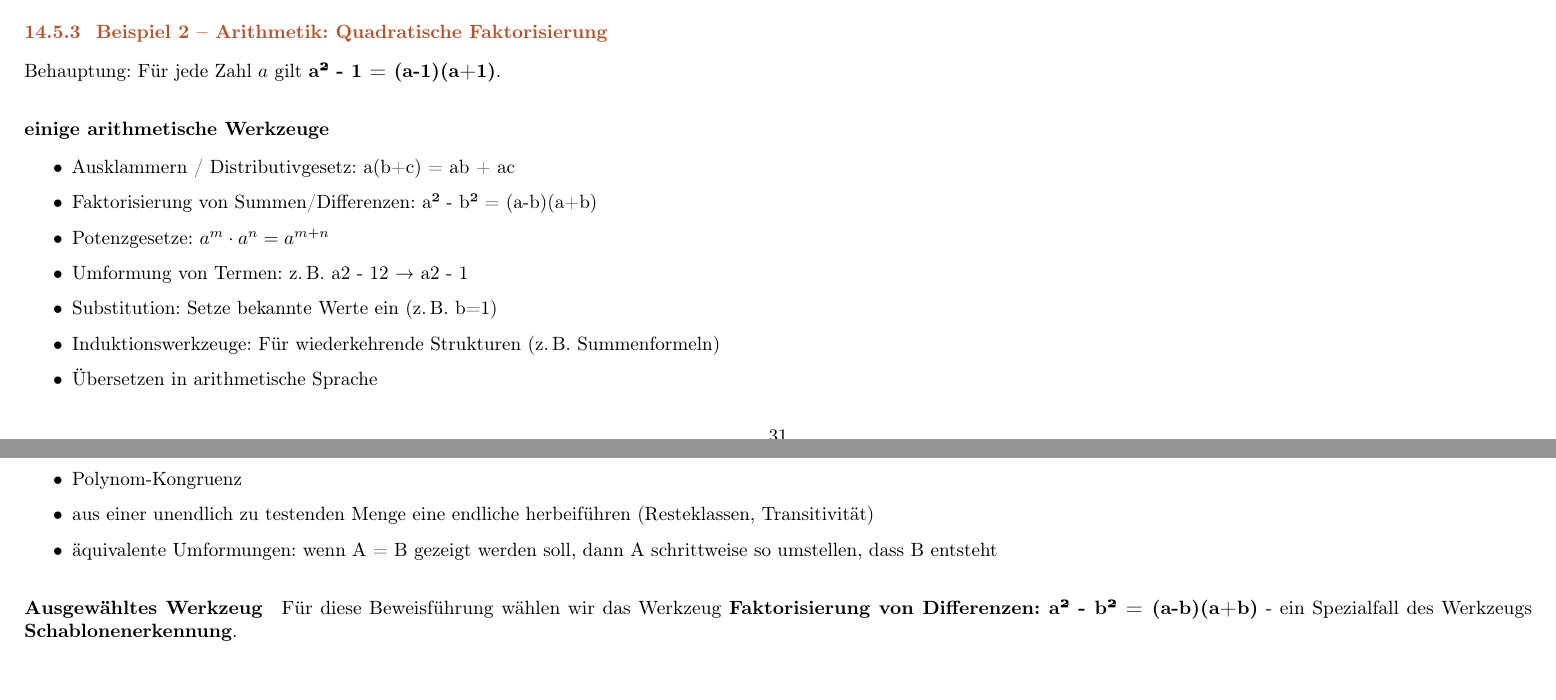
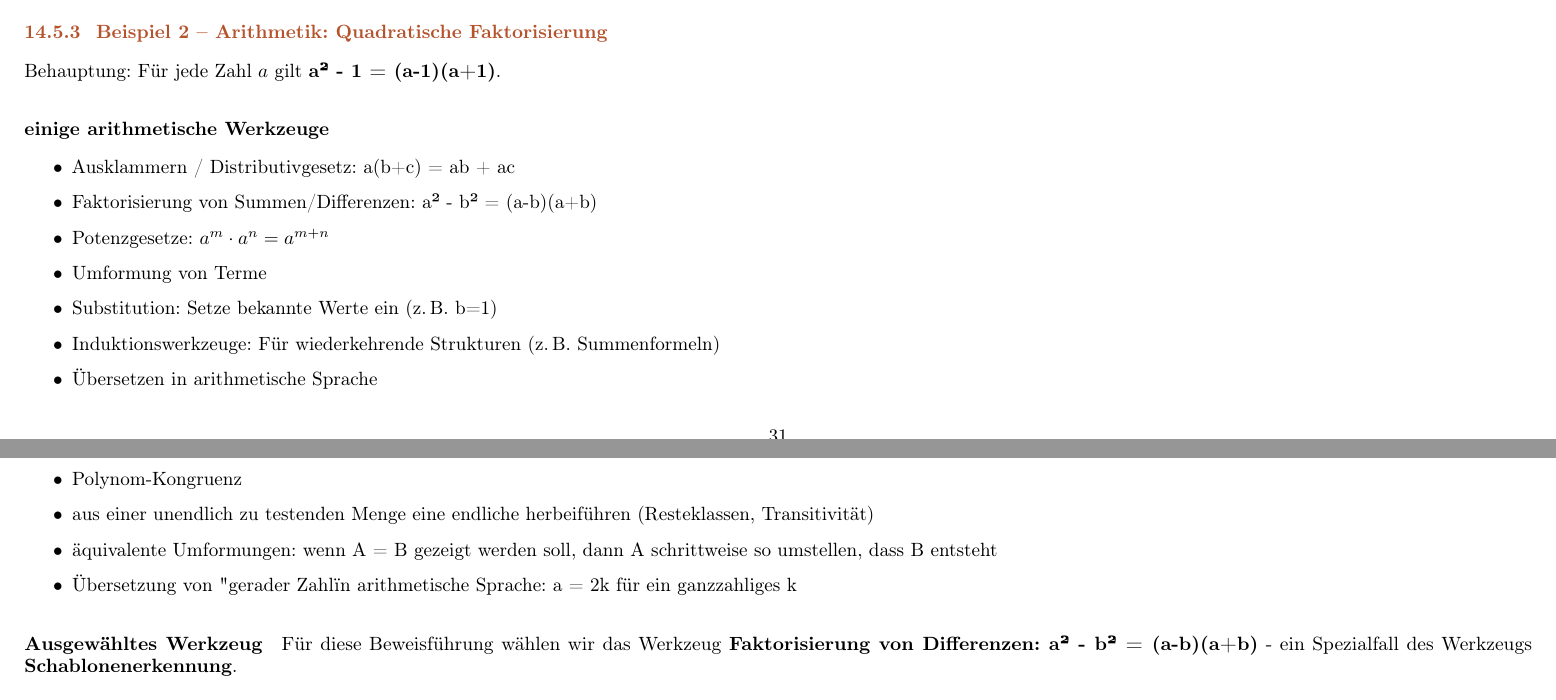
Before and after one commit to tobi2409/education, a LaTeX document (education.tex): two parts of pages 31 and 32 of 35, joined at a grey line, cut so that both start at the same text. Compiled offline with pdfLaTeX.

Commit message:
weiteres beweis-werkzeug

```diff
--- a/education.tex
+++ b/education.tex
@@ -1480,7 +1480,7 @@ Erkenntnis:
 
         \item Potenzgesetze: $a^m \cdot a^n = a^{m+n}$
 
-        \item Umformung von Termen: z.\,B. a2 - 12 → a2 - 1
+        \item Umformung von Terme
 
         \item Substitution: Setze bekannte Werte ein (z.\,B. b=1)
 
@@ -1493,6 +1493,8 @@ Erkenntnis:
         \item aus einer unendlich zu testenden Menge eine endliche herbeiführen (Resteklassen, Transitivität)
 
         \item äquivalente Umformungen: wenn A = B gezeigt werden soll, dann A schrittweise so umstellen, dass B entsteht
+
+        \item Übersetzung von "gerader Zahl" in arithmetische Sprache: a = 2k für ein ganzzahliges k
 
       \end{itemize}
 
```
Also changed, not shown: education.pdf.
